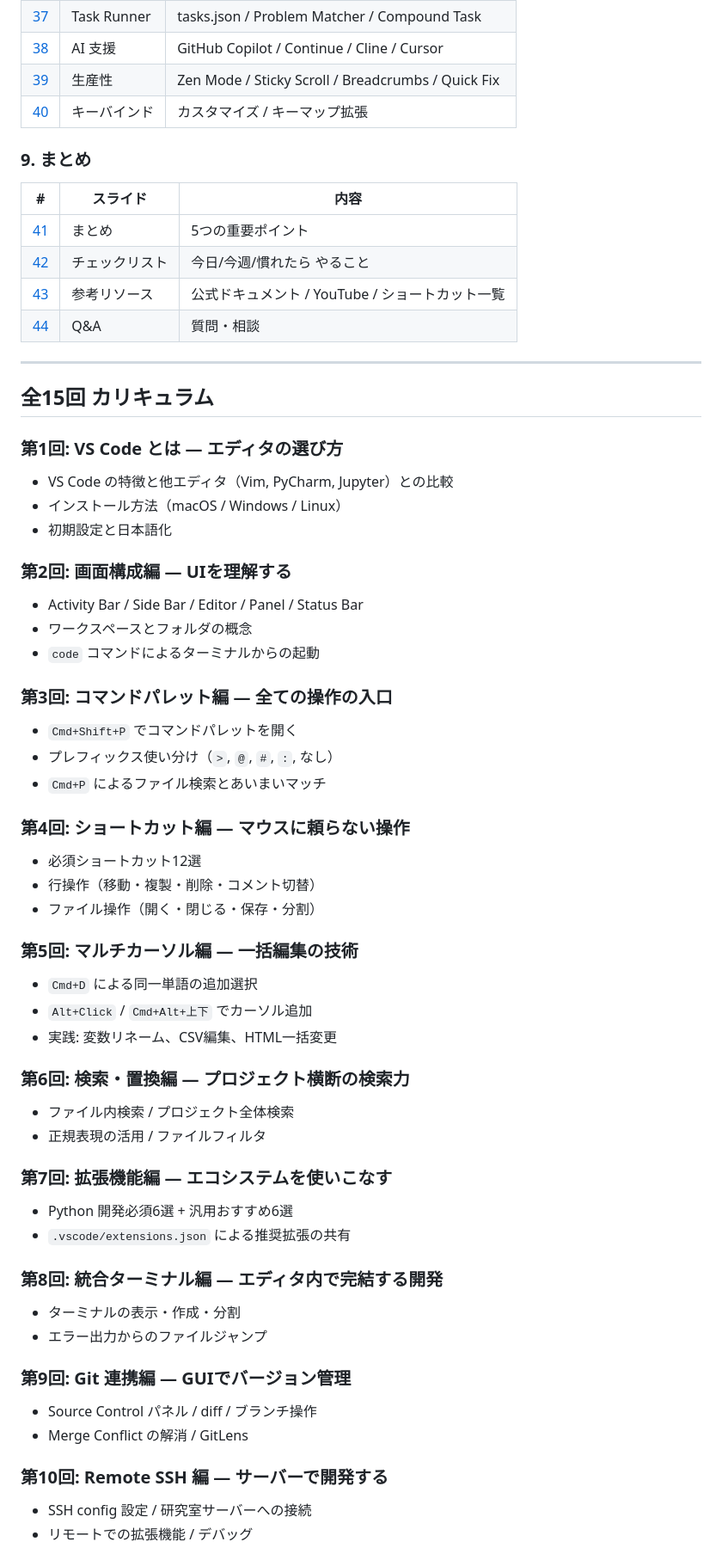
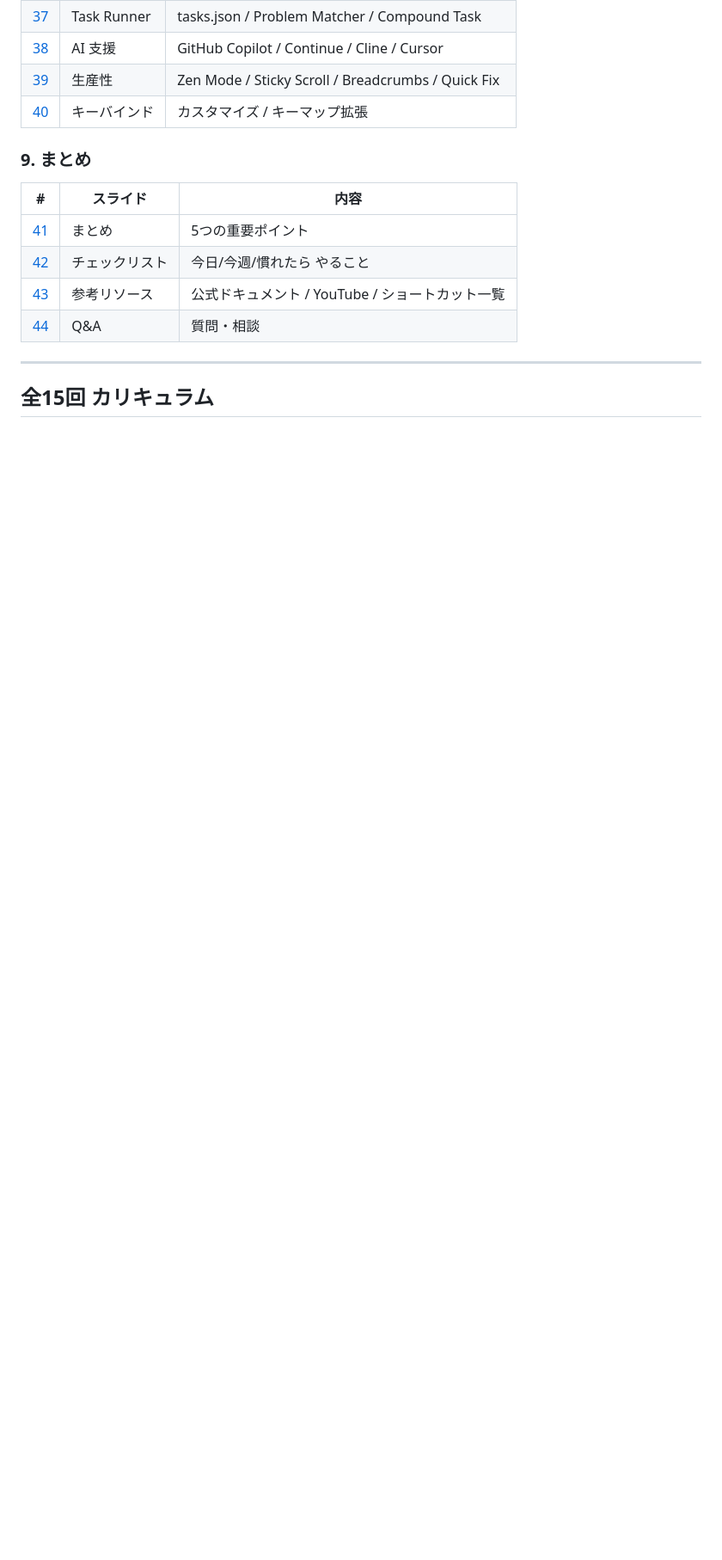
Before and after one commit to lutelute/pre-vscode, a Markdown page: README.md, the part around one of its changes. Shown at 86% size. Drawn GitHub-style; blank space fills up the shorter version.

```diff
--- a/README.md
+++ b/README.md
@@ -105,48 +105,3 @@
 
 ## 全15回 カリキュラム
 
-### 第1回: VS Code とは — エディタの選び方
-- VS Code の特徴と他エディタ（Vim, PyCharm, Jupyter）との比較
-- インストール方法（macOS / Windows / Linux）
-- 初期設定と日本語化
-
-### 第2回: 画面構成編 — UIを理解する
-- Activity Bar / Side Bar / Editor / Panel / Status Bar
-- ワークスペースとフォルダの概念
-- `code` コマンドによるターミナルからの起動
-
-### 第3回: コマンドパレット編 — 全ての操作の入口
-- `Cmd+Shift+P` でコマンドパレットを開く
-- プレフィックス使い分け（`>`, `@`, `#`, `:`, なし）
-- `Cmd+P` によるファイル検索とあいまいマッチ
-
-### 第4回: ショートカット編 — マウスに頼らない操作
-- 必須ショートカット12選
-- 行操作（移動・複製・削除・コメント切替）
-- ファイル操作（開く・閉じる・保存・分割）
-
-### 第5回: マルチカーソル編 — 一括編集の技術
-- `Cmd+D` による同一単語の追加選択
-- `Alt+Click` / `Cmd+Alt+上下` でカーソル追加
-- 実践: 変数リネーム、CSV編集、HTML一括変更
-
-### 第6回: 検索・置換編 — プロジェクト横断の検索力
-- ファイル内検索 / プロジェクト全体検索
-- 正規表現の活用 / ファイルフィルタ
-
-### 第7回: 拡張機能編 — エコシステムを使いこなす
-- Python 開発必須6選 + 汎用おすすめ6選
-- `.vscode/extensions.json` による推奨拡張の共有
-
-### 第8回: 統合ターミナル編 — エディタ内で完結する開発
-- ターミナルの表示・作成・分割
-- エラー出力からのファイルジャンプ
-
-### 第9回: Git 連携編 — GUIでバージョン管理
-- Source Control パネル / diff / ブランチ操作
-- Merge Conflict の解消 / GitLens
-
-### 第10回: Remote SSH 編 — サーバーで開発する
-- SSH config 設定 / 研究室サーバーへの接続
-- リモートでの拡張機能 / デバッグ
-
```
Also changed, not shown: other parts of README.md (+17 -16 lines).
